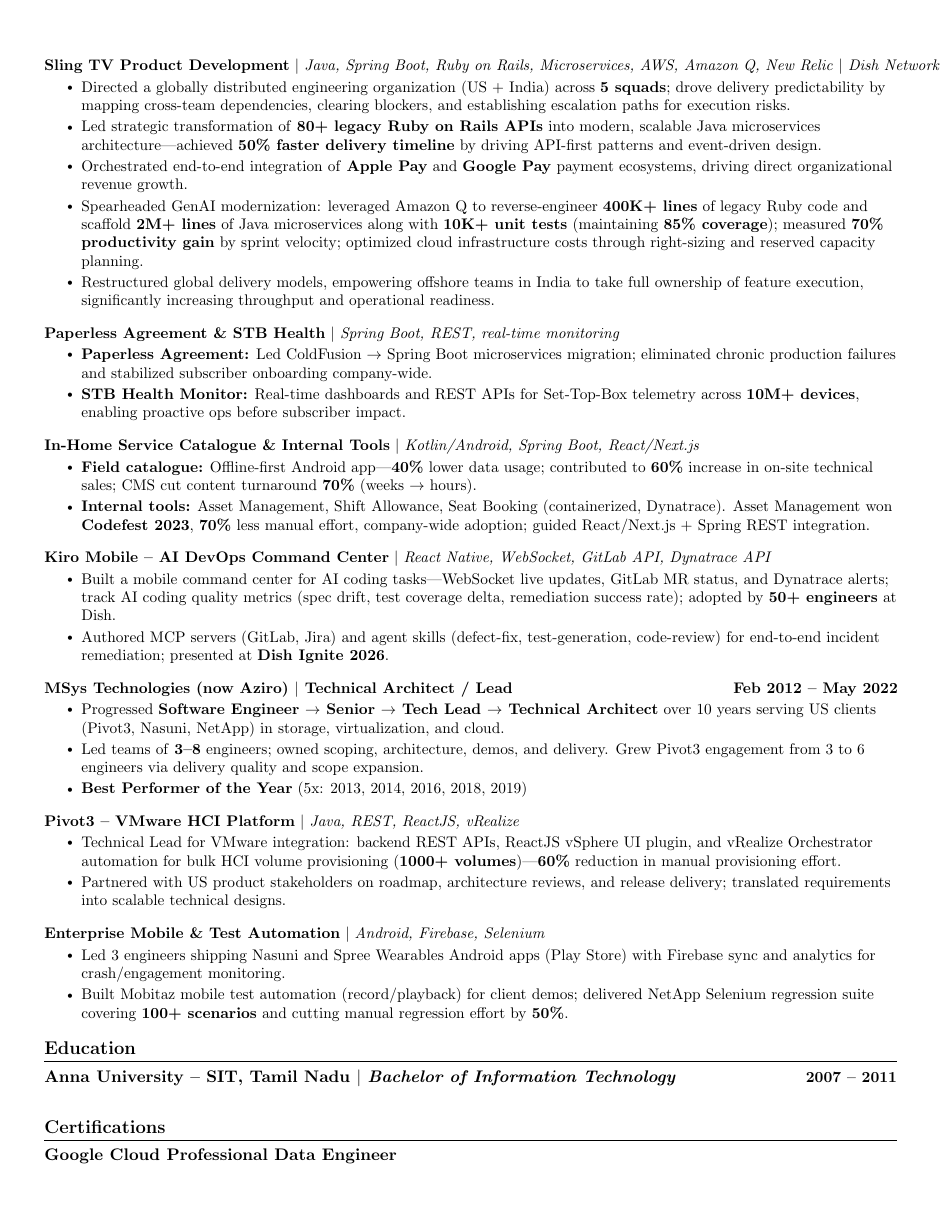
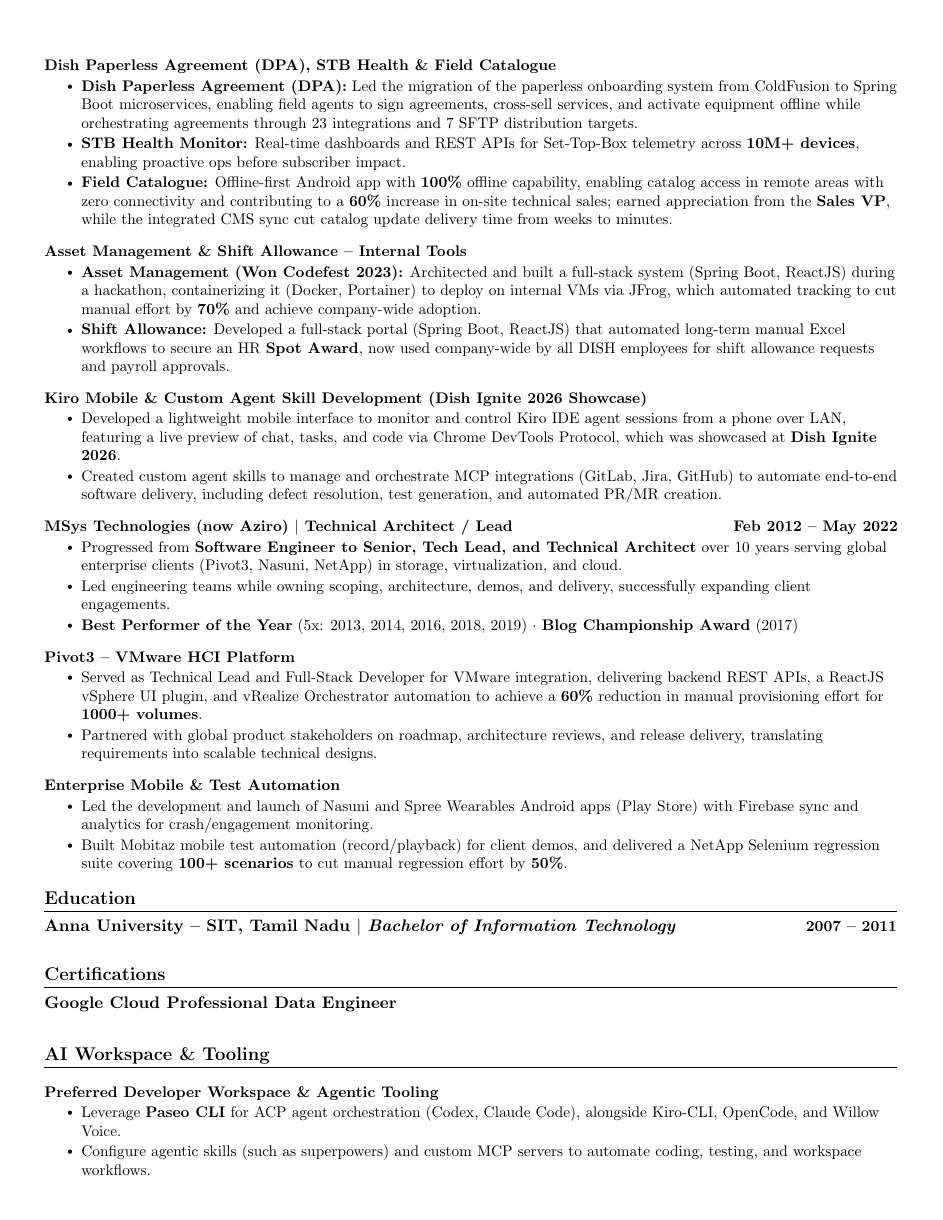
Before and after one commit to kvginnovate/old-resume, a LaTeX document (main_v3.tex): page 2 of 2. Compiled offline with pdfLaTeX.

Commit message:
Update resume content: add AI workspace section, refine experience details, remove PagerDuty, and clean up workspace docx files

```diff
--- a/main_v3.tex
+++ b/main_v3.tex
@@ -140,60 +134,61 @@
 
 \vspace{-12pt}
 \resumeProjectHeading
-{\textbf{Sling TV Product Development} $|$ \emph{Java, Spring Boot, Ruby on Rails, Microservices, AWS, Amazon Q, New Relic} $|$ \emph{Dish Network initiative}}{}
+   {\textbf{Sling TV Product Development}}{}
 \resumeItemListStart
-\resumeItem{Directed a globally distributed engineering organization (US + India) across \textbf{5 squads}; drove delivery predictability by mapping cross-team dependencies, clearing blockers, and establishing escalation paths for execution risks.}
-\resumeItem{Led strategic transformation of \textbf{80+ legacy Ruby on Rails APIs} into modern, scalable Java microservices architecture---achieved \textbf{50\% faster delivery timeline} by driving API-first patterns and event-driven design.}
+\resumeItem{Led the strategic transformation of \textbf{80+ legacy Ruby on Rails APIs} into a modern, scalable Java microservices architecture, achieving a \textbf{50\% faster delivery timeline} through API-first patterns and event-driven design.}
 \resumeItem{Orchestrated end-to-end integration of \textbf{Apple Pay} and \textbf{Google Pay} payment ecosystems, driving direct organizational revenue growth.}
-\resumeItem{Spearheaded GenAI modernization: leveraged Amazon Q to reverse-engineer \textbf{400K+ lines} of legacy Ruby code and scaffold \textbf{2M+ lines} of Java microservices along with \textbf{10K+ unit tests} (maintaining \textbf{85\% coverage}); measured \textbf{70\% productivity gain} by sprint velocity; optimized cloud infrastructure costs through right-sizing and reserved capacity planning.}
+\resumeItem{Spearheaded GenAI modernization by leveraging Amazon Q to reverse-engineer \textbf{400K+ lines} of legacy code and scaffold \textbf{2M+ lines} of Java microservices and \textbf{10K+ unit tests} (maintaining \textbf{85\% coverage}), achieving a \textbf{70\% productivity gain}.}
 \resumeItem{Restructured global delivery models, empowering offshore teams in India to take full ownership of feature execution, significantly increasing throughput and operational readiness.}
-\resumeItemListEnd
-\vspace{-12pt}
-\resumeProjectHeading
- {\textbf{Paperless Agreement \& STB Health} $|$ \emph{Spring Boot, REST, real-time monitoring}}{}
-\resumeItemListStart
-\resumeItem{\textbf{Paperless Agreement:} Led ColdFusion $\rightarrow$ Spring Boot microservices migration; eliminated chronic production failures and stabilized subscriber onboarding company-wide.}
-\resumeItem{\textbf{STB Health Monitor:} Real-time dashboards and REST APIs for Set-Top-Box telemetry across \textbf{10M+ devices}, enabling proactive ops before subscriber impact.}
 \resumeItemListEnd
 
 \vspace{-12pt}
 \resumeProjectHeading
-   {\textbf{In-Home Service Catalogue \& Internal Tools} $|$ \emph{Kotlin/Android, Spring Boot, React/Next.js}}{}
+    {\textbf{Dish Paperless Agreement (DPA), STB Health \& Field Catalogue}}{}
 \resumeItemListStart
- \resumeItem{\textbf{Field catalogue:} Offline-first Android app---\textbf{40\%} lower data usage; contributed to \textbf{60\%} increase in on-site technical sales; CMS cut content turnaround \textbf{70\%} (weeks $\rightarrow$ hours).}
- \resumeItem{\textbf{Internal tools:} Asset Management, Shift Allowance, Seat Booking (containerized, Dynatrace). Asset Management won \textbf{Codefest 2023}, \textbf{70\%} less manual effort, company-wide adoption; guided React/Next.js + Spring REST integration.}
+\resumeItem{\textbf{Dish Paperless Agreement (DPA):} Led the migration of the paperless onboarding system from ColdFusion to Spring Boot microservices, enabling field agents to sign agreements, cross-sell services, and activate equipment offline while orchestrating agreements through 23 integrations and 7 SFTP distribution targets.}
+\resumeItem{\textbf{STB Health Monitor:} Real-time dashboards and REST APIs for Set-Top-Box telemetry across \textbf{10M+ devices}, enabling proactive ops before subscriber impact.}
+\resumeItem{\textbf{Field Catalogue:} Offline-first Android app with \textbf{100\%} offline capability, enabling catalog access in remote areas with zero connectivity and contributing to a \textbf{60\%} increase in on-site technical sales; earned appreciation from the \textbf{Sales VP}, while the integrated CMS sync cut catalog update delivery time from weeks to minutes.}
 \resumeItemListEnd
 
 \vspace{-12pt}
 \resumeProjectHeading
-   {\textbf{Kiro Mobile -- AI DevOps Command Center} $|$ \emph{React Native, WebSocket, GitLab API, Dynatrace API}}{}
+   {\textbf{Asset Management \& Shift Allowance -- Internal Tools}}{}
 \resumeItemListStart
-\resumeItem{Built a mobile command center for AI coding tasks---WebSocket live updates, GitLab MR status, and Dynatrace alerts; track AI coding quality metrics (spec drift, test coverage delta, remediation success rate); adopted by \textbf{50+ engineers} at Dish.}
-\resumeItem{Authored MCP servers (GitLab, Jira) and agent skills (defect-fix, test-generation, code-review) for end-to-end incident remediation; presented at \textbf{Dish Ignite 2026}.}
+ \resumeItem{\textbf{Asset Management (Won Codefest 2023):} Architected and built a full-stack system (Spring Boot, ReactJS) during a hackathon, containerizing it (Docker, Portainer) to deploy on internal VMs via JFrog, which automated tracking to cut manual effort by \textbf{70\%} and achieve company-wide adoption.}
+ \resumeItem{\textbf{Shift Allowance:} Developed a full-stack portal (Spring Boot, ReactJS) that automated long-term manual Excel workflows to secure an HR \textbf{Spot Award}, now used company-wide by all DISH employees for shift allowance requests and payroll approvals.}
+\resumeItemListEnd
+
+\vspace{-12pt}
+\resumeProjectHeading
+    {\textbf{Kiro Mobile \& Custom Agent Skill Development (Dish Ignite 2026 Showcase)}}{}
+\resumeItemListStart
+\resumeItem{Developed a lightweight mobile interface to monitor and control Kiro IDE agent sessions from a phone over LAN, featuring a live preview of chat, tasks, and code via Chrome DevTools Protocol, which was showcased at \textbf{Dish Ignite 2026}.}
+\resumeItem{Created custom agent skills to manage and orchestrate MCP integrations (GitLab, Jira, GitHub) to automate end-to-end software delivery, including defect resolution, test generation, and automated PR/MR creation.}
 \resumeItemListEnd
 
 \vspace{-12pt}
   \resumeProjectHeading{\textbf{MSys Technologies (now Aziro) $\vert$ Technical Architect / Lead}}{Feb 2012 -- May 2022}
      \resumeItemListStart
-         \resumeItem{Progressed \textbf{Software Engineer $\rightarrow$ Senior $\rightarrow$ Tech Lead $\rightarrow$ Technical Architect} over 10 years serving US clients (Pivot3, Nasuni, NetApp) in storage, virtualization, and cloud.}
-         \resumeItem{Led teams of \textbf{3--8} engineers; owned scoping, architecture, demos, and delivery. Grew Pivot3 engagement from 3 to 6 engineers via delivery quality and scope expansion.}
-         \resumeItem{\textbf{Best Performer of the Year} (5x: 2013, 2014, 2016, 2018, 2019)}
+          \resumeItem{Progressed from \textbf{Software Engineer to Senior, Tech Lead, and Technical Architect} over 10 years serving global enterprise clients (Pivot3, Nasuni, NetApp) in storage, virtualization, and cloud.}
+          \resumeItem{Led engineering teams while owning scoping, architecture, demos, and delivery, successfully expanding client engagements.}
+          \resumeItem{\textbf{Best Performer of the Year} (5x: 2013, 2014, 2016, 2018, 2019) $\cdot$ \textbf{Blog Championship Award} (2017)}
      \resumeItemListEnd
 
 \vspace{-12pt}
 \resumeProjectHeading
-{\textbf{Pivot3 -- VMware HCI Platform} $|$ \emph{Java, REST, ReactJS, vRealize}}{}
+{\textbf{Pivot3 -- VMware HCI Platform}}{}
 \resumeItemListStart
-\resumeItem{Technical Lead for VMware integration: backend REST APIs, ReactJS vSphere UI plugin, and vRealize Orchestrator automation for bulk HCI volume provisioning (\textbf{1000+ volumes})---\textbf{60\%} reduction in manual provisioning effort.}
-\resumeItem{Partnered with US product stakeholders on roadmap, architecture reviews, and release delivery; translated requirements into scalable technical designs.}
+\resumeItem{Served as Technical Lead and Full-Stack Developer for VMware integration, delivering backend REST APIs, a ReactJS vSphere UI plugin, and vRealize Orchestrator automation to achieve a \textbf{60\%} reduction in manual provisioning effort for \textbf{1000+ volumes}.}
+\resumeItem{Partnered with global product stakeholders on roadmap, architecture reviews, and release delivery, translating requirements into scalable technical designs.}
 \resumeItemListEnd
 
 \vspace{-12pt}
 \resumeProjectHeading
-{\textbf{Enterprise Mobile \& Test Automation} $|$ \emph{Android, Firebase, Selenium}}{}
+{\textbf{Enterprise Mobile \& Test Automation}}{}
 \resumeItemListStart
-\resumeItem{Led 3 engineers shipping Nasuni and Spree Wearables Android apps (Play Store) with Firebase sync and analytics for crash/engagement monitoring.}
-\resumeItem{Built Mobitaz mobile test automation (record/playback) for client demos; delivered NetApp Selenium regression suite covering \textbf{100+ scenarios} and cutting manual regression effort by \textbf{50\%}.}
+\resumeItem{Led the development and launch of Nasuni and Spree Wearables Android apps (Play Store) with Firebase sync and analytics for crash/engagement monitoring.}
+\resumeItem{Built Mobitaz mobile test automation (record/playback) for client demos, and delivered a NetApp Selenium regression suite covering \textbf{100+ scenarios} to cut manual regression effort by \textbf{50\%}.}
 \resumeItemListEnd
 
 \resumeSubHeadingListEnd
@@ -214,4 +209,15 @@
       {Google Cloud Professional Data Engineer}{}{}{}
   \resumeSubHeadingListEnd
 
+%-----------AI WORKSPACE & TOOLING-----------
+\section{AI Workspace \& Tooling}
+  \resumeSubHeadingListStart
+    \resumeProjectHeading
+      {\textbf{Preferred Developer Workspace \& Agentic Tooling}}{}
+      \resumeItemListStart
+        \resumeItem{Leverage \textbf{Paseo CLI} for ACP agent orchestration (Codex, Claude Code), alongside Kiro-CLI, OpenCode, and Willow Voice.}
+        \resumeItem{Configure agentic skills (such as superpowers) and custom MCP servers to automate coding, testing, and workspace workflows.}
+      \resumeItemListEnd
+  \resumeSubHeadingListEnd
+
 \end{document}
```
Also changed, not shown: Chokkar_Gurusamy_Resume.md (+1 -1 lines), main_v3.pdf, main_v3.tex (40 more changed lines), 1 other file.
